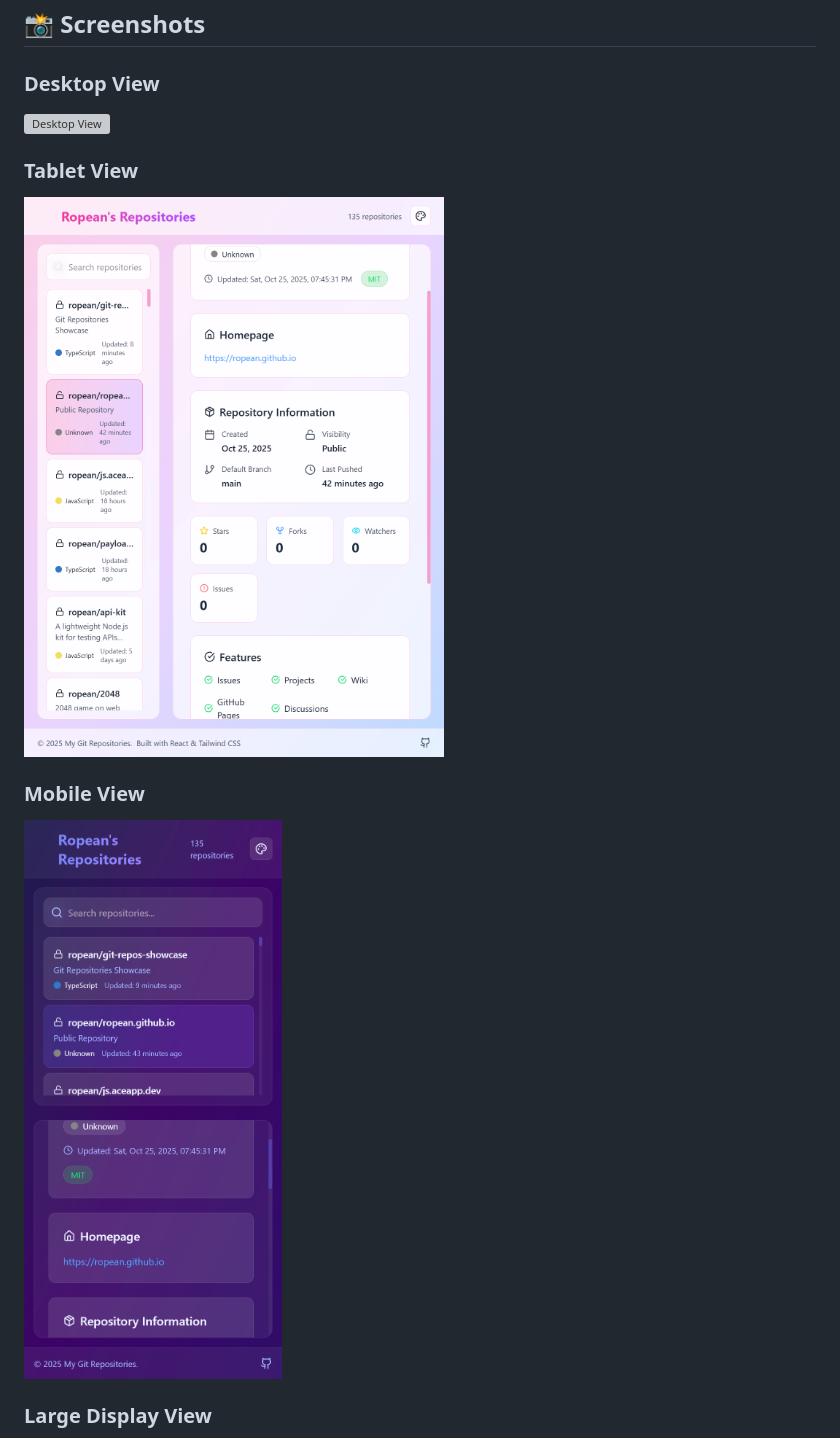
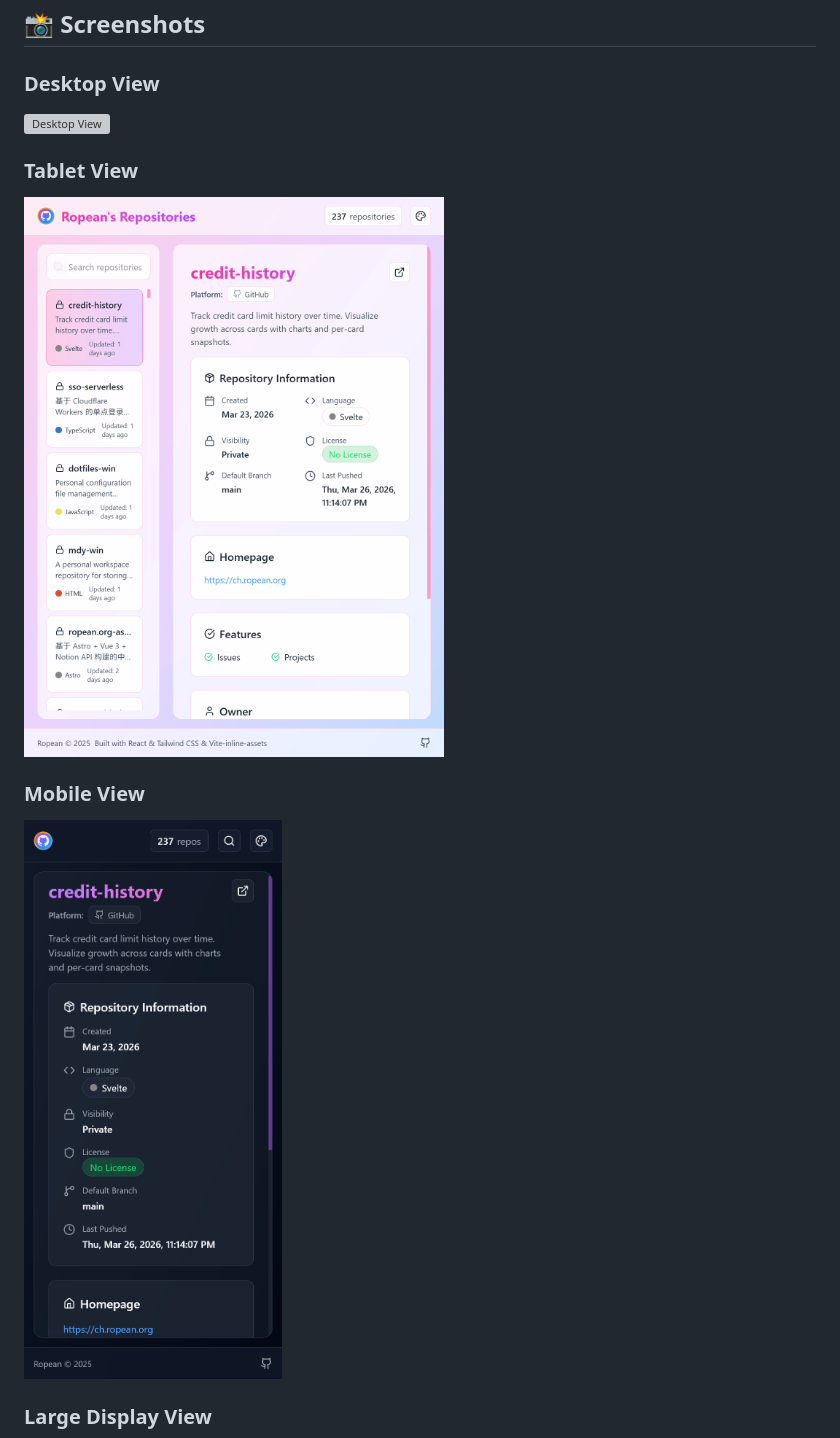
Before and after one commit to ropean/ropean.github.io, a Markdown page: README.md, the part around one of its changes. Drawn GitHub-style; pictures changed too: screenshoots/ipad-mini.png, screenshoots/iphone-14-pro-max.png; grey boxes are pictures that could not be loaded.

Commit message:
Update README.md and replace screenshots with updated images

```diff
--- a/README.md
+++ b/README.md
@@ -25,11 +25,11 @@ Visit the live site at [ropean.github.io](https://ropean.github.io)
 
 ### Tablet View
 
-<img src="screenshoots/ipad-mini.png" alt="iPad Mini View" width="600">
+![iPad Mini View](screenshoots/ipad-mini.png)
 
 ### Mobile View
 
-<img src="screenshoots/iphone-14-pro-max.png" alt="iPhone 14 Pro Max View" width="300">
+![iPhone 14 Pro Max View](screenshoots/iphone-14-pro-max.png)
 
 ### Large Display View
 
```
Also changed, not shown: other parts of README.md (+2 -2 lines), screenshoots/nest-hub-max.png, 1 other file.
